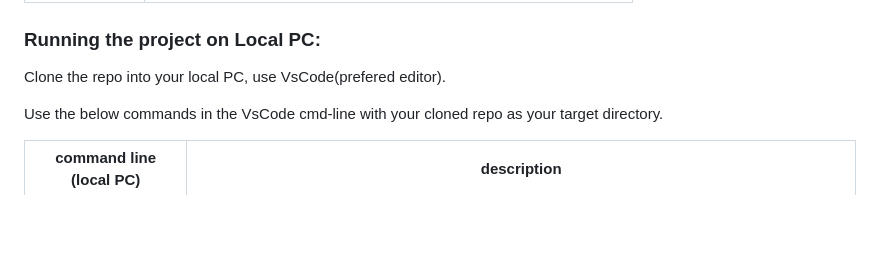
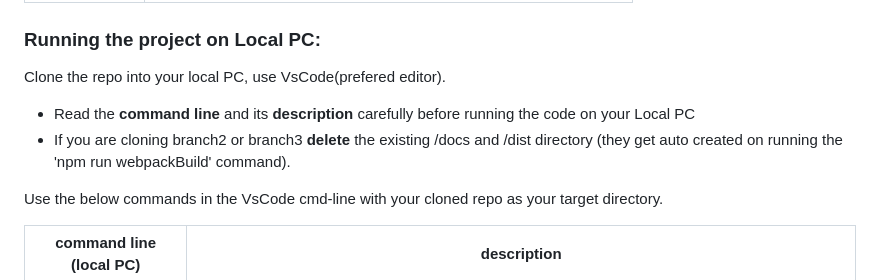
Before and after one commit to anilbegin/reactjs-mathgame, a Markdown page: README.md, the part around the change. Rendered like a GitHub page; blank space fills up the shorter version.

Commit message:
formatting fixes12 on master branch

```diff
--- a/README.md
+++ b/README.md
@@ -19,6 +19,9 @@ This repo _demonstrates the same Math game_, but _made using ReactJs library_ in
 ### Running the project on Local PC:
 
 Clone the repo into your local PC, use VsCode(prefered editor).
+
+- Read the **command line** and its **description** carefully before running the code on your Local PC
+- If you are cloning branch2 or branch3 **delete** the existing /docs and /dist directory (they get auto created on running the 'npm run webpackBuild' command).
 
 Use the below commands in the VsCode cmd-line with your cloned repo as your target directory.
 
```
